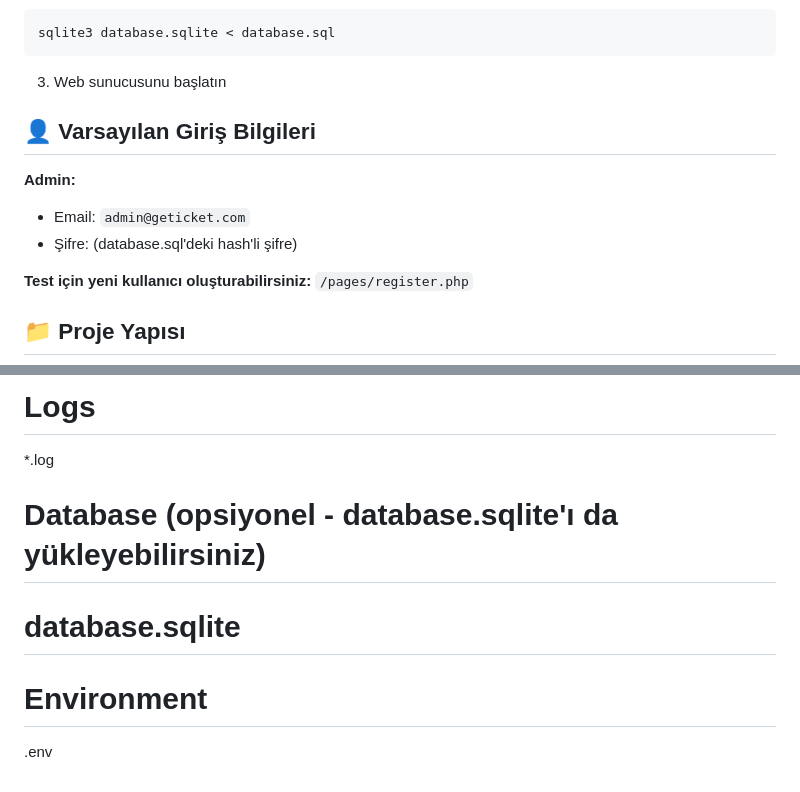
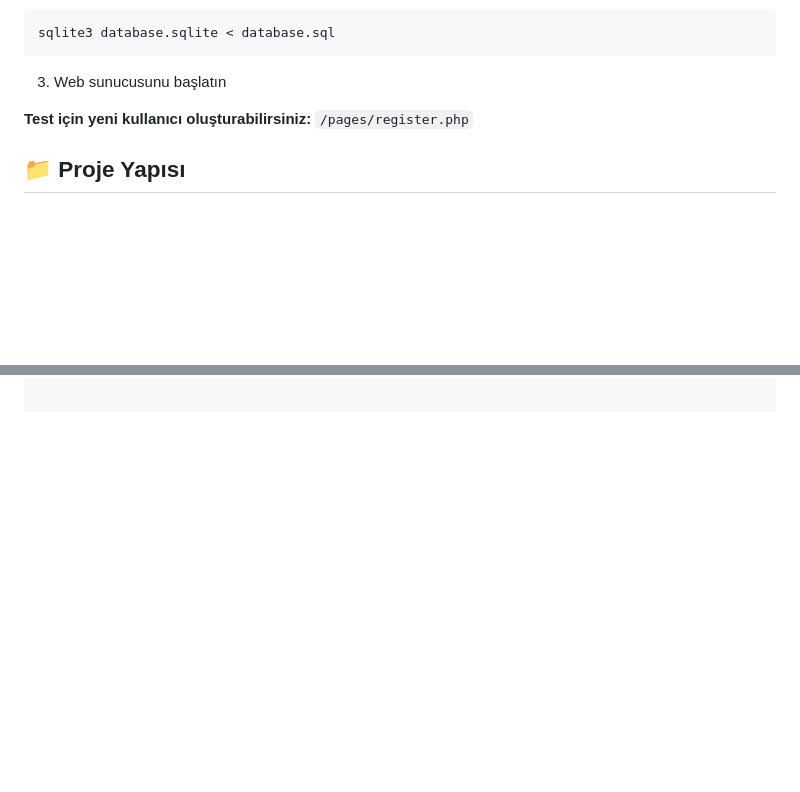
Before and after one commit to alaaddininal5-pixel/GetTicket, a Markdown page: README.MD, 2 parts joined by grey strips. GitHub-like rendering; blank space fills up the shorter version.

```diff
--- a/README.MD
+++ b/README.MD
@@ -59,11 +59,7 @@ sqlite3 database.sqlite < database.sql
 
 3. Web sunucusunu başlatın
 
-## 👤 Varsayılan Giriş Bilgileri
 
-**Admin:**
-- Email: `admin@geticket.com`
-- Şifre: (database.sql'deki hash'li şifre)
 
 **Test için yeni kullanıcı oluşturabilirsiniz:** `/pages/register.php`
 
@@ -171,8 +115,0 @@ Thumbs.db
-# Logs
-*.log
-
-# Database (opsiyonel - database.sqlite'ı da yükleyebilirsiniz)
-# database.sqlite
-
-# Environment
-.env
```
Also changed, not shown: other parts of README.MD (+0 -51 lines).
